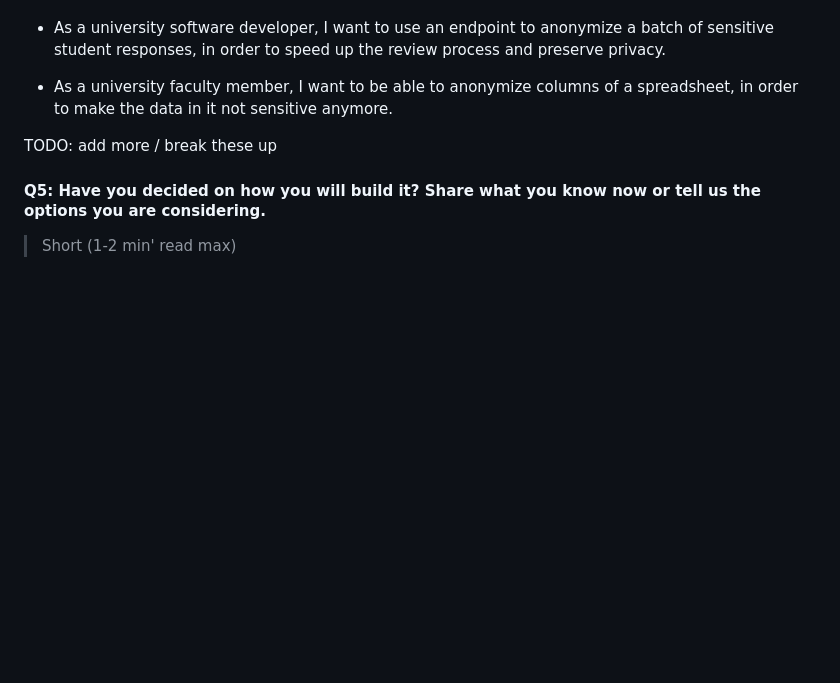
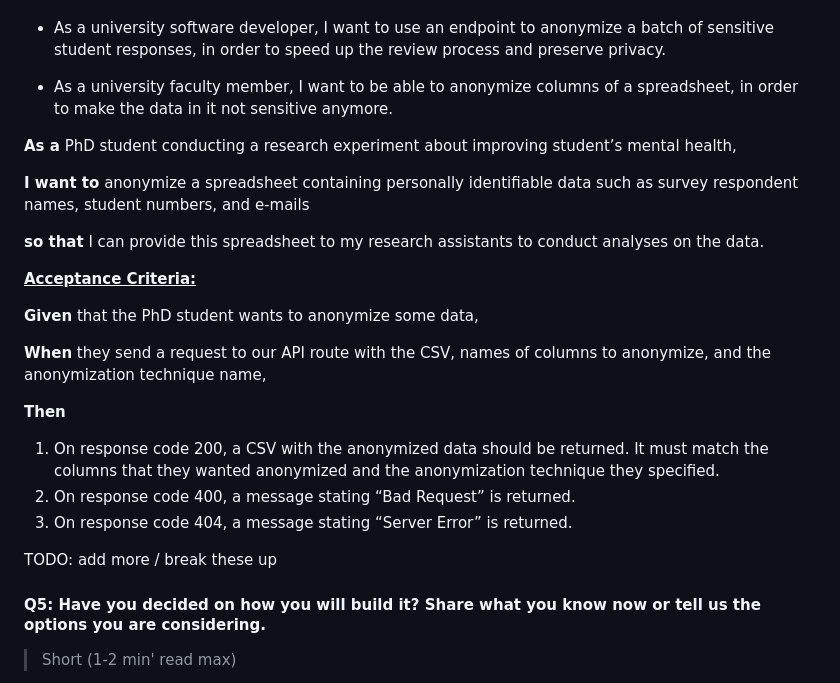
Before and after one commit to rafeerahman/Anonymizer, a Markdown page: deliverable-1/planning.md, the part around the change. GitHub-like rendering; blank space fills up the shorter version.

Commit message:
added one user story

```diff
--- a/deliverable-1/planning.md
+++ b/deliverable-1/planning.md
@@ -95,6 +95,26 @@ By providing flexible anonymization methods, we will support our project partner
 - As a university software developer, I want to use an endpoint to anonymize a batch of sensitive student responses, in order to speed up the review process and preserve privacy.
 
 - As a university faculty member, I want to be able to anonymize columns of a spreadsheet, in order to make the data in it not sensitive anymore.
+
+
+**As a** PhD student conducting a research experiment about improving student’s mental health,
+
+**I want to** anonymize a spreadsheet containing personally identifiable data such as survey respondent names, student numbers, and e-mails
+
+**so that** I can provide this spreadsheet to my research assistants to conduct analyses on the data.
+
+<u>**Acceptance Criteria:**</u>
+
+**Given** that the PhD student wants to anonymize some data,
+
+**When** they send a request to our API route with the CSV, names of columns to anonymize, and the anonymization technique name,
+
+**Then**
+
+1.  On response code 200, a CSV with the anonymized data should be returned. It must match the columns that they wanted anonymized and the anonymization technique they specified.
+2.  On response code 400, a message stating “Bad Request” is returned.
+3.  On response code 404, a message stating “Server Error” is returned.
+
 
 TODO: add more / break these up
 
```
